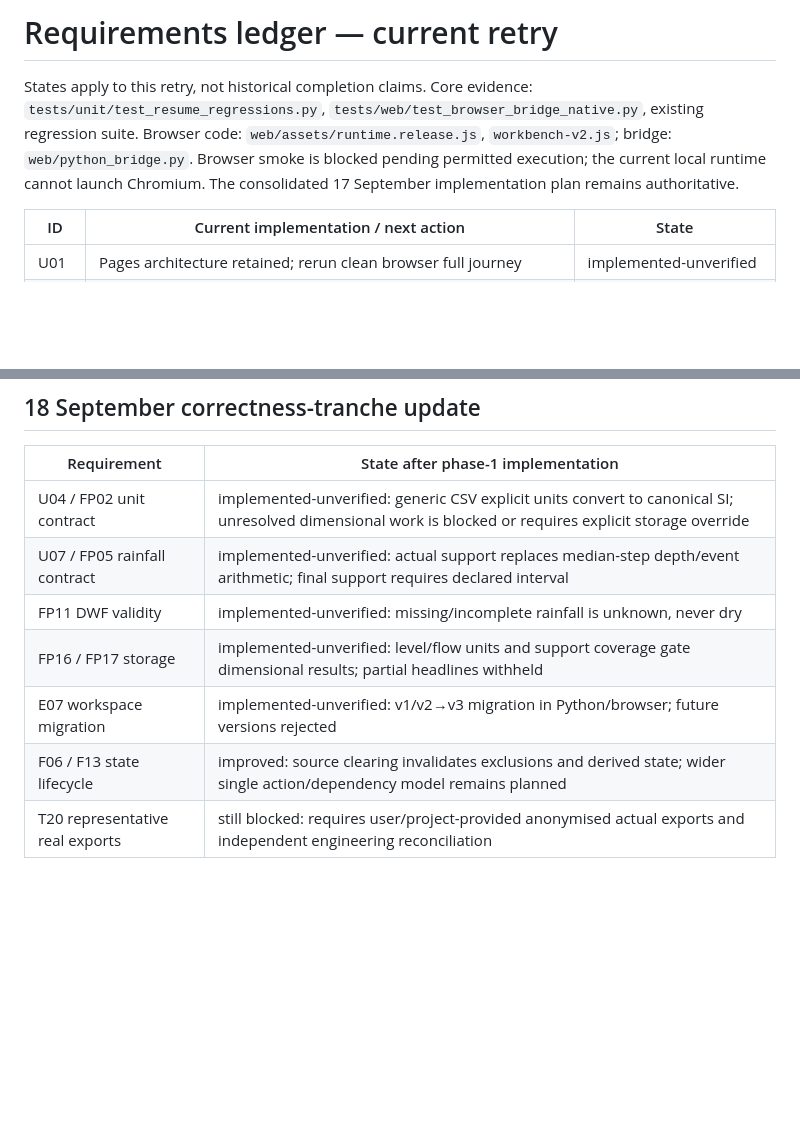
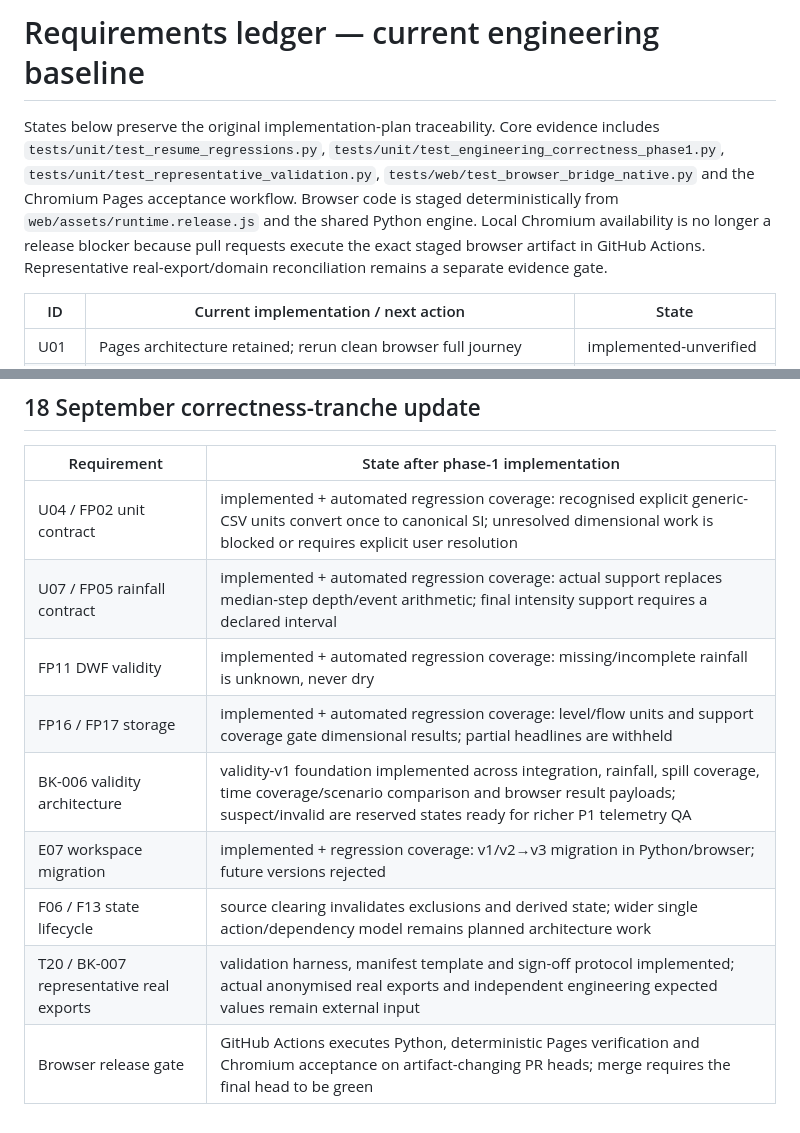
Before and after one commit to anzarsajid91/ICM_Graphing_Tool, a Markdown page: docs/requirements-ledger.md, 2 parts joined by grey strips. Rendered like a GitHub page; blank space fills up the shorter version.

Commit message:
Refresh requirements ledger for automated browser and validity gates

```diff
--- a/docs/requirements-ledger.md
+++ b/docs/requirements-ledger.md
@@ -1,6 +1,6 @@
-# Requirements ledger — current retry
+# Requirements ledger — current engineering baseline
 
-States apply to this retry, not historical completion claims. Core evidence: `tests/unit/test_resume_regressions.py`, `tests/web/test_browser_bridge_native.py`, existing regression suite. Browser code: `web/assets/runtime.release.js`, `workbench-v2.js`; bridge: `web/python_bridge.py`. Browser smoke is blocked pending permitted execution; the current local runtime cannot launch Chromium. The consolidated 17 September implementation plan remains authoritative.
+States below preserve the original implementation-plan traceability. Core evidence includes `tests/unit/test_resume_regressions.py`, `tests/unit/test_engineering_correctness_phase1.py`, `tests/unit/test_representative_validation.py`, `tests/web/test_browser_bridge_native.py` and the Chromium Pages acceptance workflow. Browser code is staged deterministically from `web/assets/runtime.release.js` and the shared Python engine. Local Chromium availability is no longer a release blocker because pull requests execute the exact staged browser artifact in GitHub Actions. Representative real-export/domain reconciliation remains a separate evidence gate.
 
 | ID | Current implementation / next action | State |
 |---|---|---|
@@ -79,10 +79,12 @@ States apply to this retry, not historical completion claims. Core evidence: `te
 
 | Requirement | State after phase-1 implementation |
 |---|---|
-| U04 / FP02 unit contract | implemented-unverified: generic CSV explicit units convert to canonical SI; unresolved dimensional work is blocked or requires explicit storage override |
-| U07 / FP05 rainfall contract | implemented-unverified: actual support replaces median-step depth/event arithmetic; final support requires declared interval |
-| FP11 DWF validity | implemented-unverified: missing/incomplete rainfall is unknown, never dry |
-| FP16 / FP17 storage | implemented-unverified: level/flow units and support coverage gate dimensional results; partial headlines withheld |
-| E07 workspace migration | implemented-unverified: v1/v2→v3 migration in Python/browser; future versions rejected |
-| F06 / F13 state lifecycle | improved: source clearing invalidates exclusions and derived state; wider single action/dependency model remains planned |
-| T20 representative real exports | still blocked: requires user/project-provided anonymised actual exports and independent engineering reconciliation |
+| U04 / FP02 unit contract | implemented + automated regression coverage: recognised explicit generic-CSV units convert once to canonical SI; unresolved dimensional work is blocked or requires explicit user resolution |
+| U07 / FP05 rainfall contract | implemented + automated regression coverage: actual support replaces median-step depth/event arithmetic; final intensity support requires a declared interval |
+| FP11 DWF validity | implemented + automated regression coverage: missing/incomplete rainfall is unknown, never dry |
+| FP16 / FP17 storage | implemented + automated regression coverage: level/flow units and support coverage gate dimensional results; partial headlines are withheld |
+| BK-006 validity architecture | validity-v1 foundation implemented across integration, rainfall, spill coverage, time coverage/scenario comparison and browser result payloads; suspect/invalid are reserved states ready for richer P1 telemetry QA |
+| E07 workspace migration | implemented + regression coverage: v1/v2→v3 migration in Python/browser; future versions rejected |
+| F06 / F13 state lifecycle | source clearing invalidates exclusions and derived state; wider single action/dependency model remains planned architecture work |
+| T20 / BK-007 representative real exports | validation harness, manifest template and sign-off protocol implemented; actual anonymised real exports and independent engineering expected values remain external input |
+| Browser release gate | GitHub Actions executes Python, deterministic Pages verification and Chromium acceptance on artifact-changing PR heads; merge requires the final head to be green |
```
